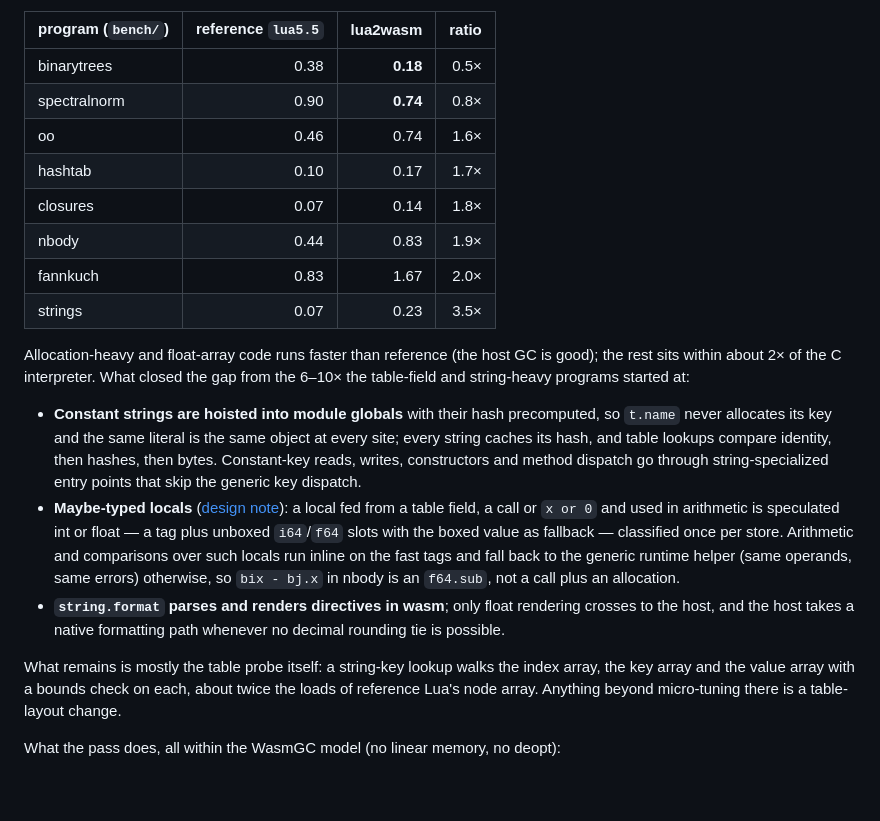
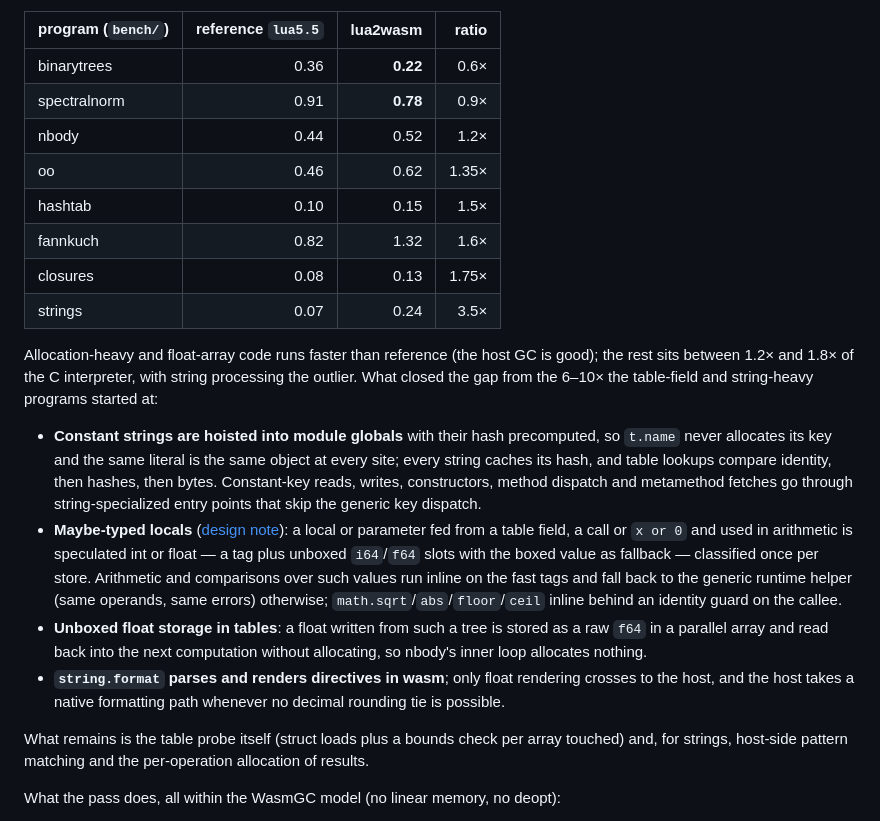
Before and after one commit to rhmoller/lua2wasm, a Markdown page: README.md, the part around the change. GitHub-like rendering; blank space fills up the shorter version.

Commit message:
docs: benchmark table and design-note follow-ups for the second perf round

```diff
--- a/README.md
+++ b/README.md
@@ -166,40 +166,44 @@ prints the ratio to reference. Seconds, best of two, Node 24 on one machine:
 
 | program (`bench/`) | reference `lua5.5` | lua2wasm | ratio |
 |--------------------|-------------------:|---------:|------:|
-| binarytrees        | 0.38 | **0.18** | 0.5× |
-| spectralnorm       | 0.90 | **0.74** | 0.8× |
-| oo                 | 0.46 | 0.74 | 1.6× |
-| hashtab            | 0.10 | 0.17 | 1.7× |
-| closures           | 0.07 | 0.14 | 1.8× |
-| nbody              | 0.44 | 0.83 | 1.9× |
-| fannkuch           | 0.83 | 1.67 | 2.0× |
-| strings            | 0.07 | 0.23 | 3.5× |
+| binarytrees        | 0.36 | **0.22** | 0.6× |
+| spectralnorm       | 0.91 | **0.78** | 0.9× |
+| nbody              | 0.44 | 0.52 | 1.2× |
+| oo                 | 0.46 | 0.62 | 1.35× |
+| hashtab            | 0.10 | 0.15 | 1.5× |
+| fannkuch           | 0.82 | 1.32 | 1.6× |
+| closures           | 0.08 | 0.13 | 1.75× |
+| strings            | 0.07 | 0.24 | 3.5× |
 
 Allocation-heavy and float-array code runs faster than reference (the host GC
-is good); the rest sits within about 2× of the C interpreter. What closed the
-gap from the 6–10× the table-field and string-heavy programs started at:
+is good); the rest sits between 1.2× and 1.8× of the C interpreter, with
+string processing the outlier. What closed the gap from the 6–10× the
+table-field and string-heavy programs started at:
 
 - **Constant strings are hoisted into module globals** with their hash
   precomputed, so `t.name` never allocates its key and the same literal is
   the same object at every site; every string caches its hash, and table
   lookups compare identity, then hashes, then bytes. Constant-key reads,
-  writes, constructors and method dispatch go through string-specialized
-  entry points that skip the generic key dispatch.
+  writes, constructors, method dispatch and metamethod fetches go through
+  string-specialized entry points that skip the generic key dispatch.
 - **Maybe-typed locals** ([design note](docs/design/22-maybe-typed-locals.md)):
-  a local fed from a table field, a call or `x or 0` and used in arithmetic
-  is speculated int or float — a tag plus unboxed `i64`/`f64` slots with the
-  boxed value as fallback — classified once per store. Arithmetic and
-  comparisons over such locals run inline on the fast tags and fall back to
-  the generic runtime helper (same operands, same errors) otherwise, so
-  `bix - bj.x` in nbody is an `f64.sub`, not a call plus an allocation.
+  a local or parameter fed from a table field, a call or `x or 0` and used
+  in arithmetic is speculated int or float — a tag plus unboxed `i64`/`f64`
+  slots with the boxed value as fallback — classified once per store.
+  Arithmetic and comparisons over such values run inline on the fast tags
+  and fall back to the generic runtime helper (same operands, same errors)
+  otherwise; `math.sqrt`/`abs`/`floor`/`ceil` inline behind an identity
+  guard on the callee.
+- **Unboxed float storage in tables**: a float written from such a tree is
+  stored as a raw `f64` in a parallel array and read back into the next
+  computation without allocating, so nbody's inner loop allocates nothing.
 - **`string.format` parses and renders directives in wasm**; only float
   rendering crosses to the host, and the host takes a native formatting path
   whenever no decimal rounding tie is possible.
 
-What remains is mostly the table probe itself: a string-key lookup walks
-the index array, the key array and the value array with a bounds check on
-each, about twice the loads of reference Lua's node array. Anything beyond
-micro-tuning there is a table-layout change.
+What remains is the table probe itself (struct loads plus a bounds check per
+array touched) and, for strings, host-side pattern matching and the
+per-operation allocation of results.
 
 What the pass does, all within the WasmGC model (no linear memory, no deopt):
 
```
Also changed, not shown: docs/design/22-maybe-typed-locals.md (+32 -4 lines).
